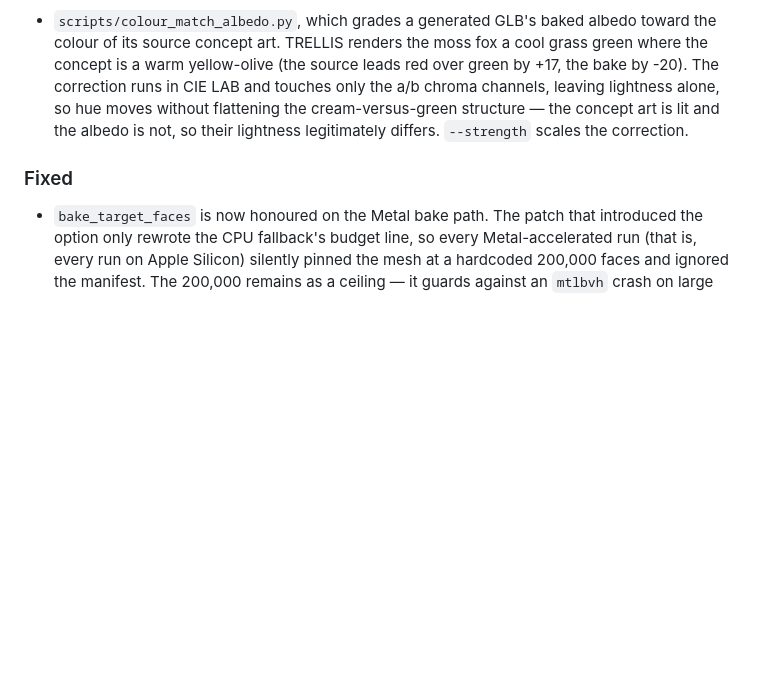
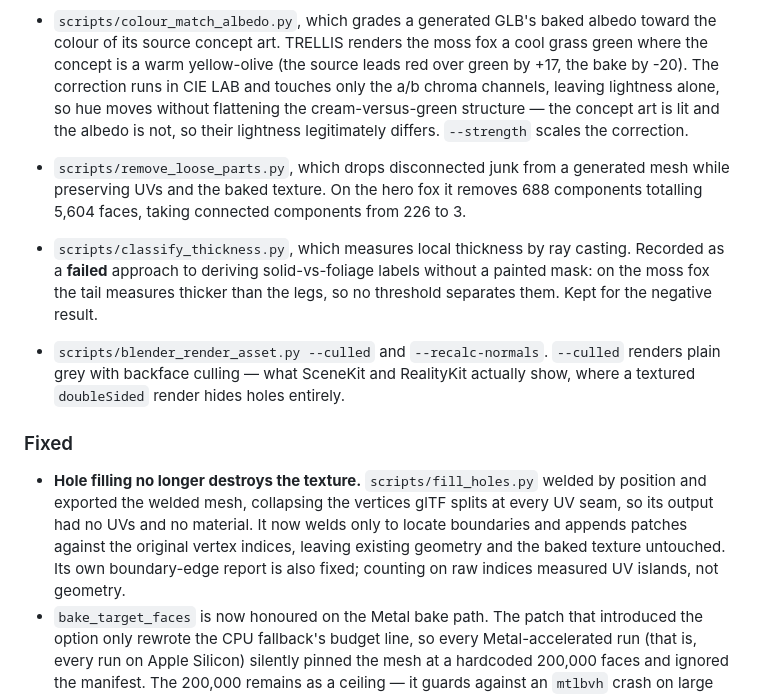
Before and after one commit to Bingeljell/image-to-3dlab, a Markdown page: CHANGELOG.md, the part around the change. GitHub-like rendering; blank space fills up the shorter version.

Commit message:
docs: changelog entries for the mesh repair pass

```diff
--- a/CHANGELOG.md
+++ b/CHANGELOG.md
@@ -34,7 +34,24 @@ and this project adheres to [Semantic Versioning](https://semver.org/spec/v2.0.0
   the cream-versus-green structure — the concept art is lit and the albedo is not,
   so their lightness legitimately differs. `--strength` scales the correction.
 
+- `scripts/remove_loose_parts.py`, which drops disconnected junk from a generated
+  mesh while preserving UVs and the baked texture. On the hero fox it removes 688
+  components totalling 5,604 faces, taking connected components from 226 to 3.
+- `scripts/classify_thickness.py`, which measures local thickness by ray casting.
+  Recorded as a **failed** approach to deriving solid-vs-foliage labels without a
+  painted mask: on the moss fox the tail measures thicker than the legs, so no
+  threshold separates them. Kept for the negative result.
+- `scripts/blender_render_asset.py --culled` and `--recalc-normals`. `--culled`
+  renders plain grey with backface culling — what SceneKit and RealityKit actually
+  show, where a textured `doubleSided` render hides holes entirely.
+
 ### Fixed
+- **Hole filling no longer destroys the texture.** `scripts/fill_holes.py` welded by
+  position and exported the welded mesh, collapsing the vertices glTF splits at every
+  UV seam, so its output had no UVs and no material. It now welds only to locate
+  boundaries and appends patches against the original vertex indices, leaving existing
+  geometry and the baked texture untouched. Its own boundary-edge report is also fixed;
+  counting on raw indices measured UV islands, not geometry.
 - `bake_target_faces` is now honoured on the Metal bake path. The patch that
   introduced the option only rewrote the CPU fallback's budget line, so every
   Metal-accelerated run (that is, every run on Apple Silicon) silently pinned the
```
